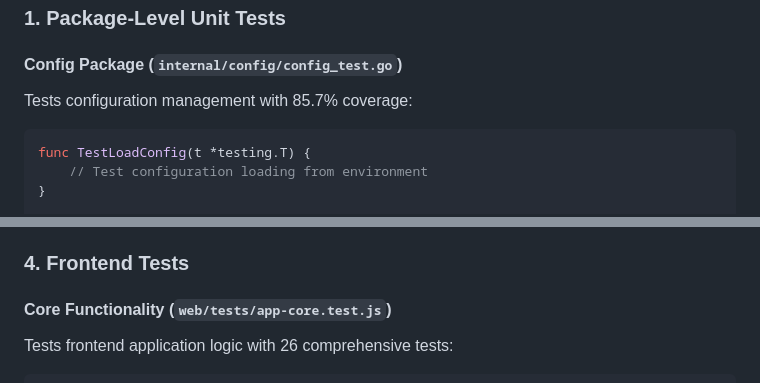
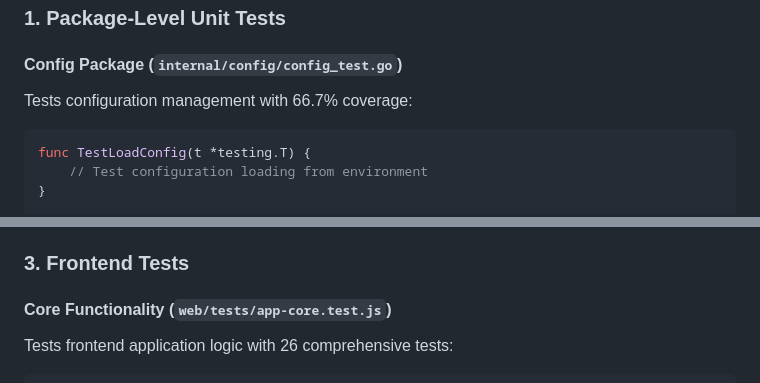
Before and after one commit to jeffreyp/goread2, a Markdown page: docs/testing.md, 2 parts joined by grey strips. GitHub-like rendering.

````diff
--- a/docs/testing.md
+++ b/docs/testing.md
@@ -87,7 +91,7 @@ npm test -- app-core.test.js
 
 #### Config Package (`internal/config/config_test.go`)
 
-Tests configuration management with 85.7% coverage:
+Tests configuration management with 66.7% coverage:
 
 ```go
 func TestLoadConfig(t *testing.T) {
@@ -148,7 +138,7 @@ func TestUserIsolationInAPI(t *testing.T) {
 - Error handling and status codes
 - Full request/response cycle testing
 
-### 4. Frontend Tests
+### 3. Frontend Tests
 
 #### Core Functionality (`web/tests/app-core.test.js`)
 
````
Also changed, not shown: other parts of docs/testing.md (+13 -22 lines), TESTING.md (deleted, +0 -51 lines).
